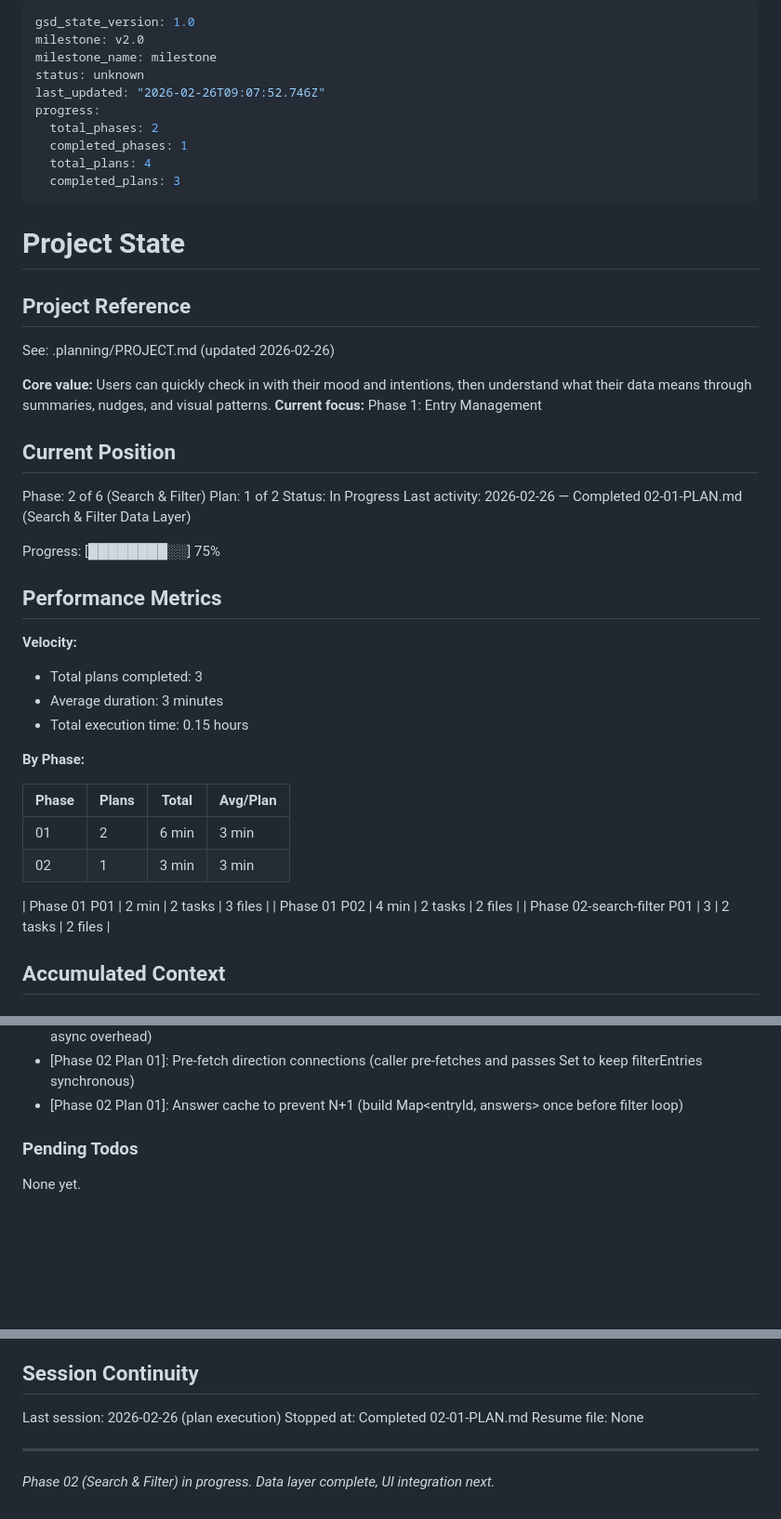
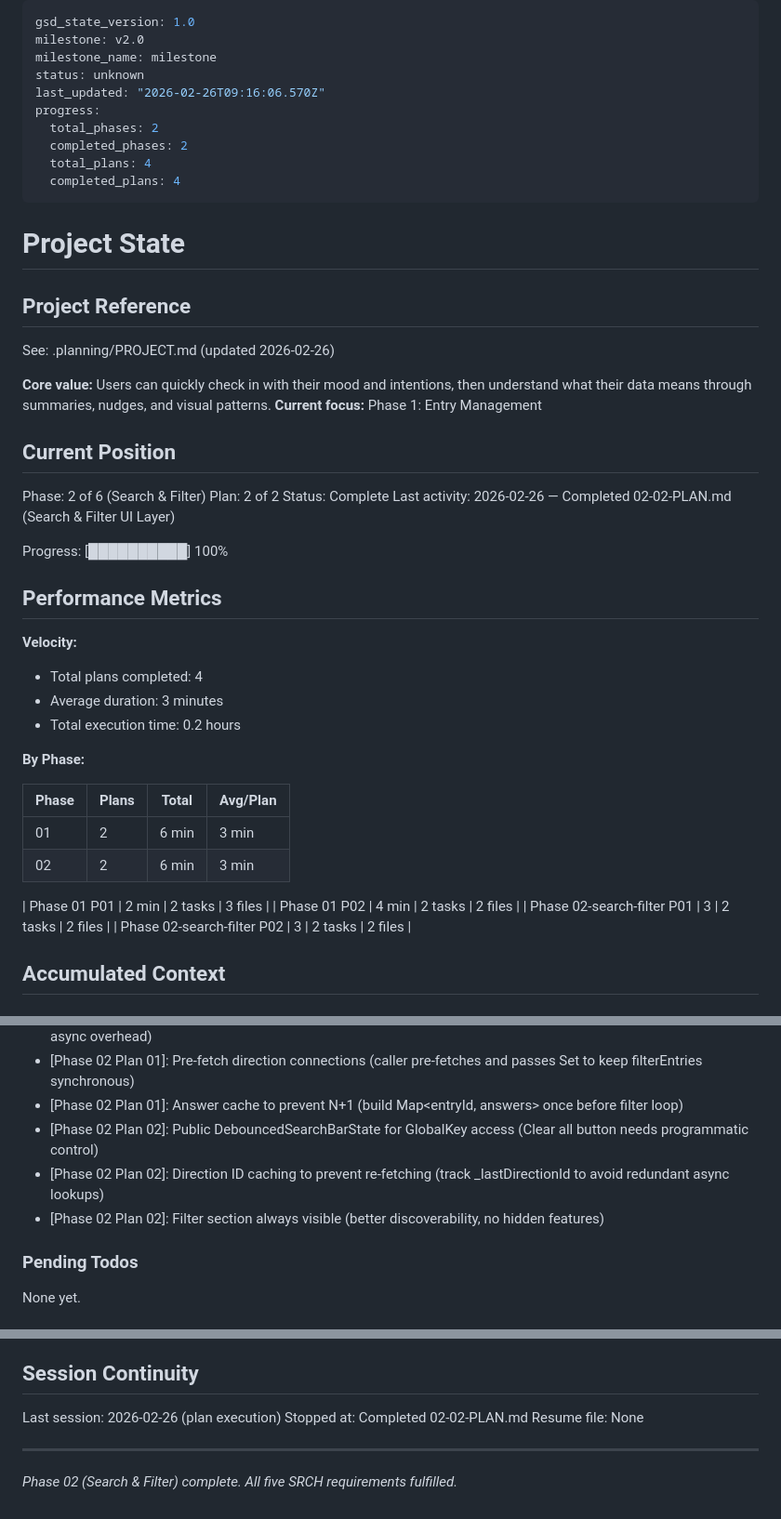
Before and after one commit to Ragnar521/elio, a Markdown page: .planning/STATE.md, 3 parts joined by grey strips. Shown at 93% size. Drawn GitHub-style; blank space fills up the shorter version.

Commit message:
docs(02-search-filter): complete 02-02 plan execution
- Created SUMMARY.md with comprehensive implementation details
- Updated STATE.md: Phase 2 complete, progress 100%, metrics recorded
- Updated ROADMAP.md: Marked Phase 1 and Phase 2 complete
- Added 3 key decisions from Plan 02 to STATE.md
- All SRCH requirements fulfilled (SRCH-01 through SRCH-05)

```diff
--- a/.planning/STATE.md
+++ b/.planning/STATE.md
@@ -3,12 +3,12 @@ gsd_state_version: 1.0
 milestone: v2.0
 milestone_name: milestone
 status: unknown
-last_updated: "2026-02-26T09:07:52.746Z"
+last_updated: "2026-02-26T09:16:06.570Z"
 progress:
   total_phases: 2
-  completed_phases: 1
+  completed_phases: 2
   total_plans: 4
-  completed_plans: 3
+  completed_plans: 4
 ---
 
 # Project State
@@ -23,29 +23,30 @@ See: .planning/PROJECT.md (updated 2026-02-26)
 ## Current Position
 
 Phase: 2 of 6 (Search & Filter)
-Plan: 1 of 2
-Status: In Progress
-Last activity: 2026-02-26 — Completed 02-01-PLAN.md (Search & Filter Data Layer)
+Plan: 2 of 2
+Status: Complete
+Last activity: 2026-02-26 — Completed 02-02-PLAN.md (Search & Filter UI Layer)
 
-Progress: [████████░░] 75%
+Progress: [██████████] 100%
 
 ## Performance Metrics
 
 **Velocity:**
-- Total plans completed: 3
+- Total plans completed: 4
 - Average duration: 3 minutes
-- Total execution time: 0.15 hours
+- Total execution time: 0.2 hours
 
 **By Phase:**
 
 | Phase | Plans | Total | Avg/Plan |
 |-------|-------|-------|----------|
 | 01 | 2 | 6 min | 3 min |
-| 02 | 1 | 3 min | 3 min |
+| 02 | 2 | 6 min | 3 min |
 
 | Phase 01 P01 | 2 min | 2 tasks | 3 files |
 | Phase 01 P02 | 4 min | 2 tasks | 2 files |
 | Phase 02-search-filter P01 | 3 | 2 tasks | 2 files |
+| Phase 02-search-filter P02 | 3 | 2 tasks | 2 files |
 
 ## Accumulated Context
 
@@ -67,6 +68,9 @@ Recent decisions affecting current work:
 - [Phase 02 Plan 01]: Synchronous filtering for performance (in-memory filtering of <1000 entries is faster than async overhead)
 - [Phase 02 Plan 01]: Pre-fetch direction connections (caller pre-fetches and passes Set<String> to keep filterEntries synchronous)
 - [Phase 02 Plan 01]: Answer cache to prevent N+1 (build Map<entryId, answers> once before filter loop)
+- [Phase 02 Plan 02]: Public DebouncedSearchBarState for GlobalKey access (Clear all button needs programmatic control)
+- [Phase 02 Plan 02]: Direction ID caching to prevent re-fetching (track _lastDirectionId to avoid redundant async lookups)
+- [Phase 02 Plan 02]: Filter section always visible (better discoverability, no hidden features)
 
 ### Pending Todos
 
@@ -93,8 +97,8 @@ None yet.
 ## Session Continuity
 
 Last session: 2026-02-26 (plan execution)
-Stopped at: Completed 02-01-PLAN.md
+Stopped at: Completed 02-02-PLAN.md
 Resume file: None
 
 ---
-*Phase 02 (Search & Filter) in progress. Data layer complete, UI integration next.*
+*Phase 02 (Search & Filter) complete. All five SRCH requirements fulfilled.*
```
Also changed, not shown: .planning/ROADMAP.md (+9 -9 lines), 1 other file.
